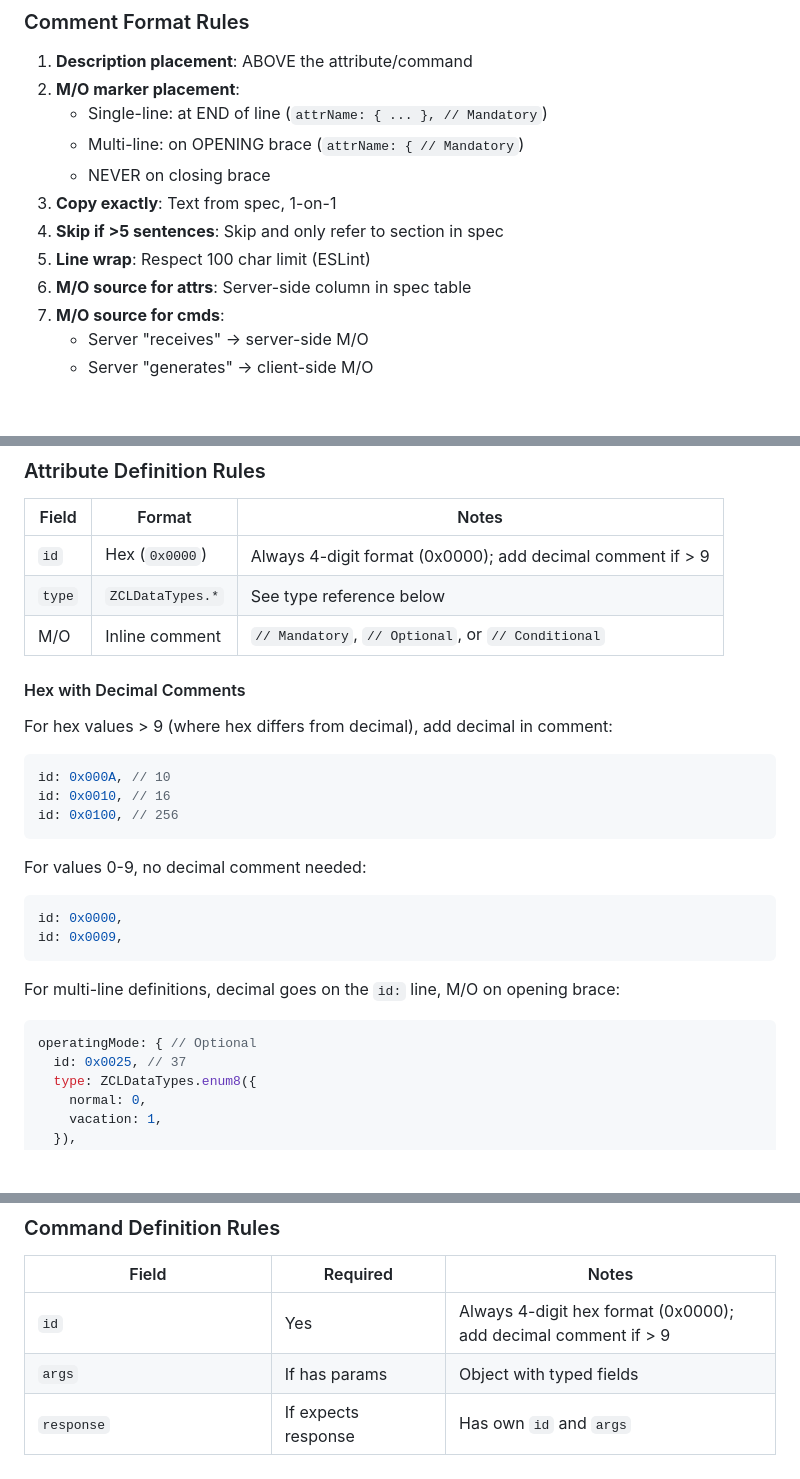
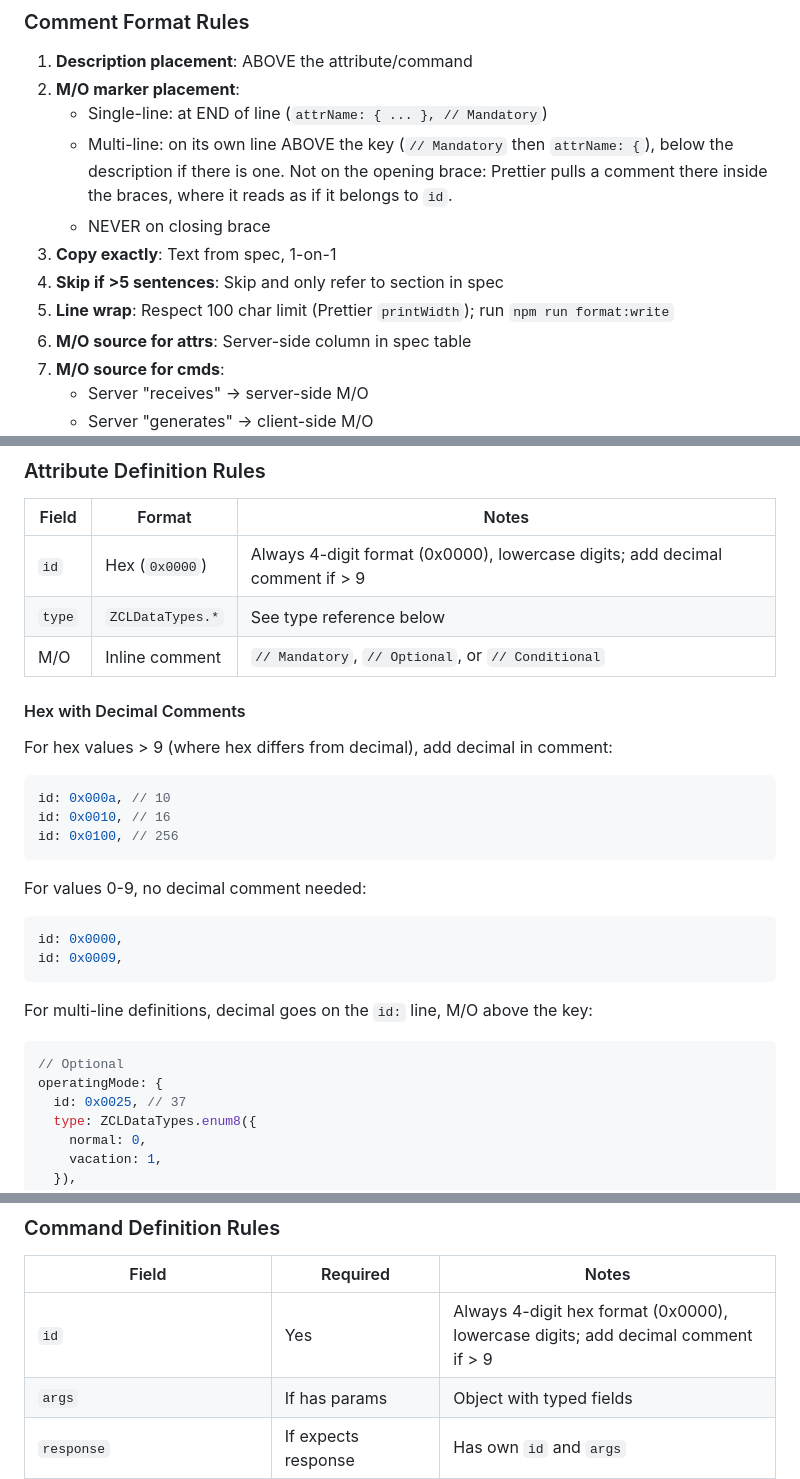
Before and after one commit to athombv/node-zigbee-clusters, a Markdown page: AGENTS.md, 3 parts joined by grey strips. Drawn GitHub-style; blank space fills up the shorter version.

Commit message:
docs: Record where the M/O annotation goes, and lowercase hex
The annotation moves above the key, which is both what it means and what
survives Prettier. Prettier also lowercases hex digits, so the id
examples follow.

````diff
--- a/AGENTS.md
+++ b/AGENTS.md
@@ -224,11 +226,13 @@ module.exports = ExampleCluster;
 1. **Description placement**: ABOVE the attribute/command
 2. **M/O marker placement**:
    - Single-line: at END of line (`attrName: { ... }, // Mandatory`)
-   - Multi-line: on OPENING brace (`attrName: { // Mandatory`)
+   - Multi-line: on its own line ABOVE the key (`// Mandatory` then `attrName: {`),
+     below the description if there is one. Not on the opening brace: Prettier pulls a
+     comment there inside the braces, where it reads as if it belongs to `id`.
    - NEVER on closing brace
 3. **Copy exactly**: Text from spec, 1-on-1
 4. **Skip if >5 sentences**: Skip and only refer to section in spec
-5. **Line wrap**: Respect 100 char limit (ESLint)
+5. **Line wrap**: Respect 100 char limit (Prettier `printWidth`); run `npm run format:write`
 6. **M/O source for attrs**: Server-side column in spec table
 7. **M/O source for cmds**:
    - Server "receives" → server-side M/O
@@ -252,7 +256,7 @@ pirUnoccupiedToOccupiedDelay: { id: 0x0011, type: ZCLDataTypes.uint16 }, // 17,
 
 | Field | Format | Notes |
 |-------|--------|-------|
-| `id` | Hex (`0x0000`) | Always 4-digit format (0x0000); add decimal comment if > 9 |
+| `id` | Hex (`0x0000`) | Always 4-digit format (0x0000), lowercase digits; add decimal comment if > 9 |
 | `type` | `ZCLDataTypes.*` | See type reference below |
 | M/O | Inline comment | `// Mandatory`, `// Optional`, or `// Conditional` |
 
@@ -260,7 +264,7 @@ pirUnoccupiedToOccupiedDelay: { id: 0x0011, type: ZCLDataTypes.uint16 }, // 17,
 
 For hex values > 9 (where hex differs from decimal), add decimal in comment:
 ```javascript
-id: 0x000A, // 10
+id: 0x000a, // 10
 id: 0x0010, // 16
 id: 0x0100, // 256
 ```
@@ -271,9 +275,10 @@ id: 0x0000,
 id: 0x0009,
 ```
 
-For multi-line definitions, decimal goes on the `id:` line, M/O on opening brace:
+For multi-line definitions, decimal goes on the `id:` line, M/O above the key:
 ```javascript
-operatingMode: { // Optional
+// Optional
+operatingMode: {
   id: 0x0025, // 37
   type: ZCLDataTypes.enum8({
     normal: 0,
@@ -300,7 +305,7 @@ attr3: { ... },
 
 | Field | Required | Notes |
 |-------|----------|-------|
-| `id` | Yes | Always 4-digit hex format (0x0000); add decimal comment if > 9 |
+| `id` | Yes | Always 4-digit hex format (0x0000), lowercase digits; add decimal comment if > 9 |
 | `args` | If has params | Object with typed fields |
 | `response` | If expects response | Has own `id` and `args` |
 | `encodeMissingFieldsBehavior` | Controls the behavior of missing fields when encoding the struct | Set to `skip` if some fields are optional, omit if all fields are mandatory |
````
Also changed, not shown: other parts of AGENTS.md (+6 -3 lines).
